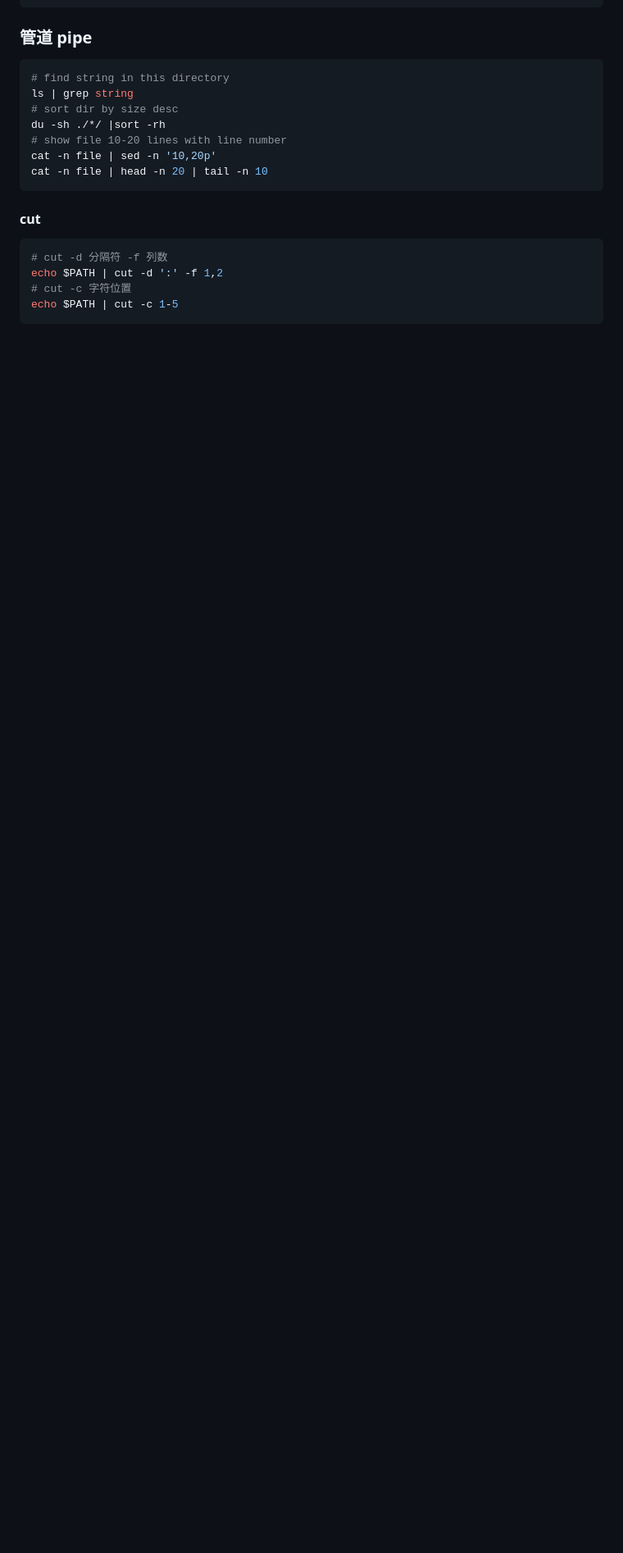
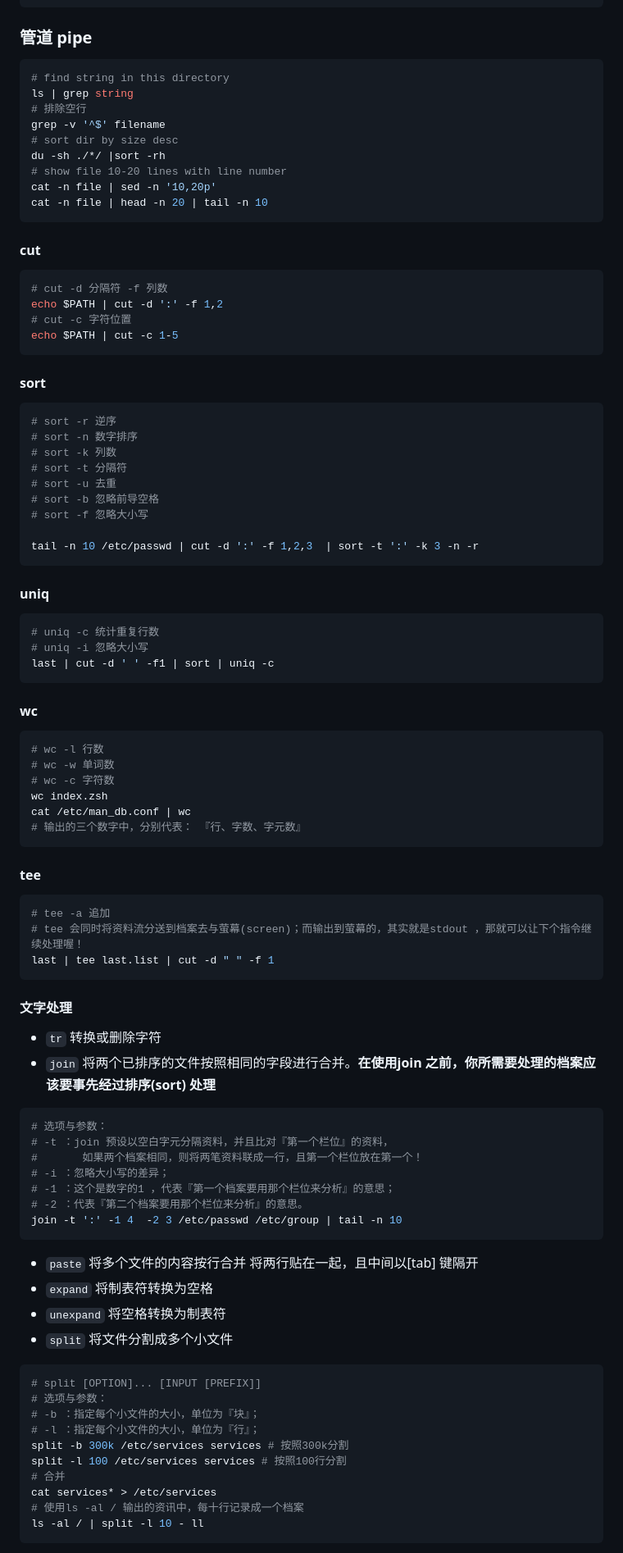
Before and after one commit to liubin95/docker-and-docker-compose, a Markdown page: linux.md, the part around one of its changes. Shown at 82% size. Rendered like a GitHub page; blank space fills up the shorter version.

Commit message:
pipe day2

````diff
--- a/linux.md
+++ b/linux.md
@@ -474,6 +478,8 @@ cd /home/test || mkdir -p /home/test && touch /home/test/test.txt
 ```shell
 # find string in this directory
 ls | grep string
+# 排除空行
+grep -v '^$' filename
 # sort dir by size desc
 du -sh ./*/ |sort -rh
 # show file 10-20 lines with line number
@@ -490,3 +496,77 @@ echo $PATH | cut -d ':' -f 1,2
 echo $PATH | cut -c 1-5
 ```
 
+#### sort
+
+```shell
+# sort -r 逆序
+# sort -n 数字排序
+# sort -k 列数
+# sort -t 分隔符
+# sort -u 去重
+# sort -b 忽略前导空格
+# sort -f 忽略大小写
+
+tail -n 10 /etc/passwd | cut -d ':' -f 1,2,3  | sort -t ':' -k 3 -n -r
+```
+
+#### uniq
+
+```shell
+# uniq -c 统计重复行数
+# uniq -i 忽略大小写
+last | cut -d ' ' -f1 | sort | uniq -c
+```
+
+#### wc
+
+```shell
+# wc -l 行数
+# wc -w 单词数
+# wc -c 字符数
+wc index.zsh
+cat /etc/man_db.conf | wc
+# 输出的三个数字中，分别代表： 『行、字数、字元数』
+```
+
+#### tee
+
+```shell
+# tee -a 追加
+# tee 会同时将资料流分送到档案去与萤幕(screen)；而输出到萤幕的，其实就是stdout ，那就可以让下个指令继续处理喔！
+last | tee last.list | cut -d " " -f 1
+```
+
+#### 文字处理
+
+- `tr` 转换或删除字符
+- `join` 将两个已排序的文件按照相同的字段进行合并。**在使用join 之前，你所需要处理的档案应该要事先经过排序(sort) 处理**
+
+```shell
+# 选项与参数：
+# -t ：join 预设以空白字元分隔资料，并且比对『第一个栏位』的资料，
+#       如果两个档案相同，则将两笔资料联成一行，且第一个栏位放在第一个！
+# -i ：忽略大小写的差异；
+# -1 ：这个是数字的1 ，代表『第一个档案要用那个栏位来分析』的意思；
+# -2 ：代表『第二个档案要用那个栏位来分析』的意思。
+join -t ':' -1 4  -2 3 /etc/passwd /etc/group | tail -n 10
+```
+
+- `paste` 将多个文件的内容按行合并 将两行贴在一起，且中间以[tab] 键隔开
+- `expand` 将制表符转换为空格
+- `unexpand` 将空格转换为制表符
+- `split` 将文件分割成多个小文件
+
+```shell
+# split [OPTION]... [INPUT [PREFIX]]
+# 选项与参数：
+# -b ：指定每个小文件的大小，单位为『块』；
+# -l ：指定每个小文件的大小，单位为『行』；
+split -b 300k /etc/services services # 按照300k分割
+split -l 100 /etc/services services # 按照100行分割
+# 合并
+cat services* > /etc/services
+# 使用ls -al / 输出的资讯中，每十行记录成一个档案
+ls -al / | split -l 10 - ll
+```
+
````
Also changed, not shown: other parts of linux.md (+24 -1 lines).
